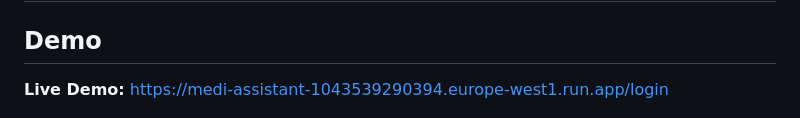
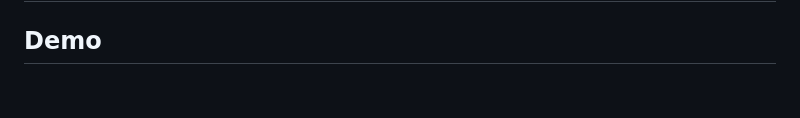
Before and after one commit to varunchandra10/medic_chatbot, a Markdown page: README.md, the part around the change. GitHub-like rendering; blank space fills up the shorter version.

Commit message:
Update README to remove demo link
Removed the live demo link from the README.

```diff
--- a/README.md
+++ b/README.md
@@ -1,8 +1,6 @@
 # Medi-Assist AI: Multilingual Medical Chatbot (Flask + LangChain + Gemini + Pinecone)
 
 ## Demo
-
-**Live Demo:** [https://medi-assistant-1043539290394.europe-west1.run.app/login](https://medic-chatbot-567649654632.europe-west1.run.app/login)
 
 ![example_demo_image](<Screenshot 2025-11-21 021947.png>)
 
```
